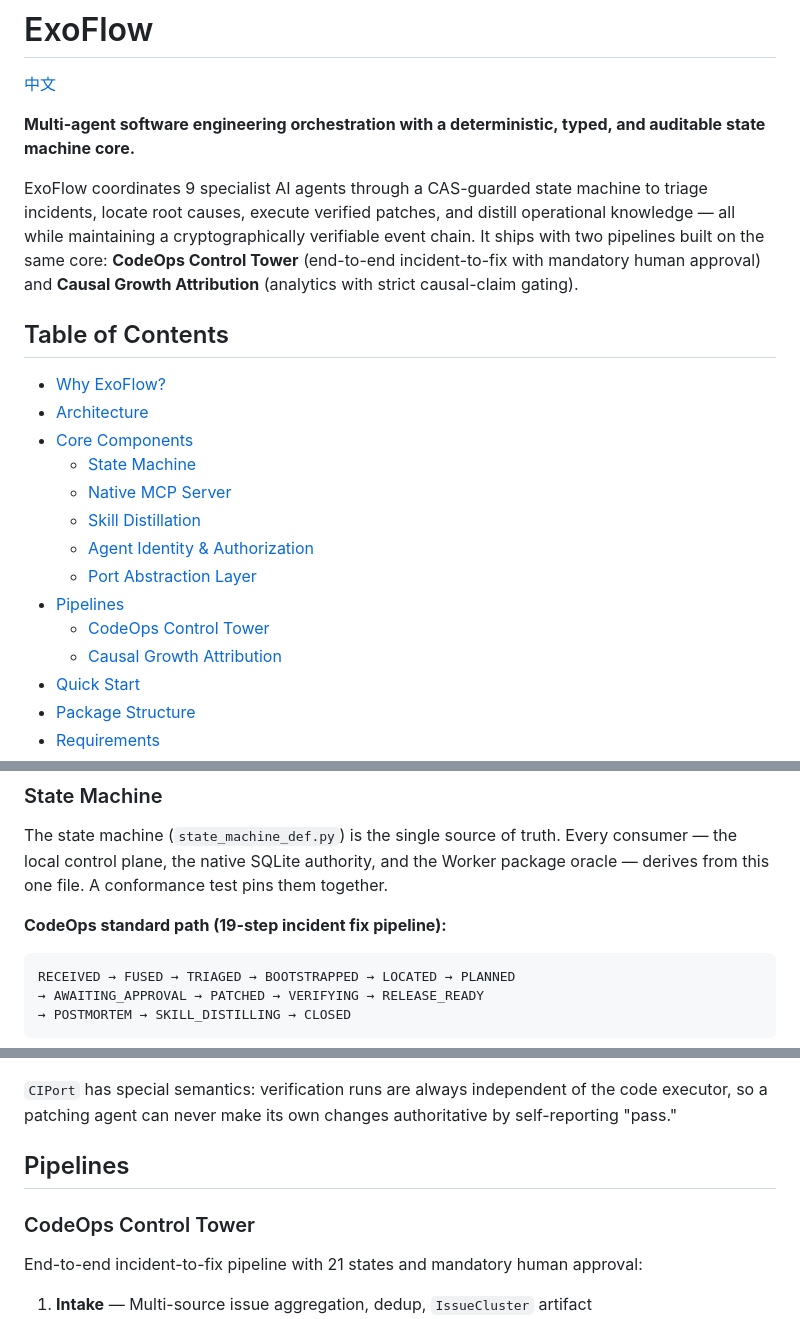
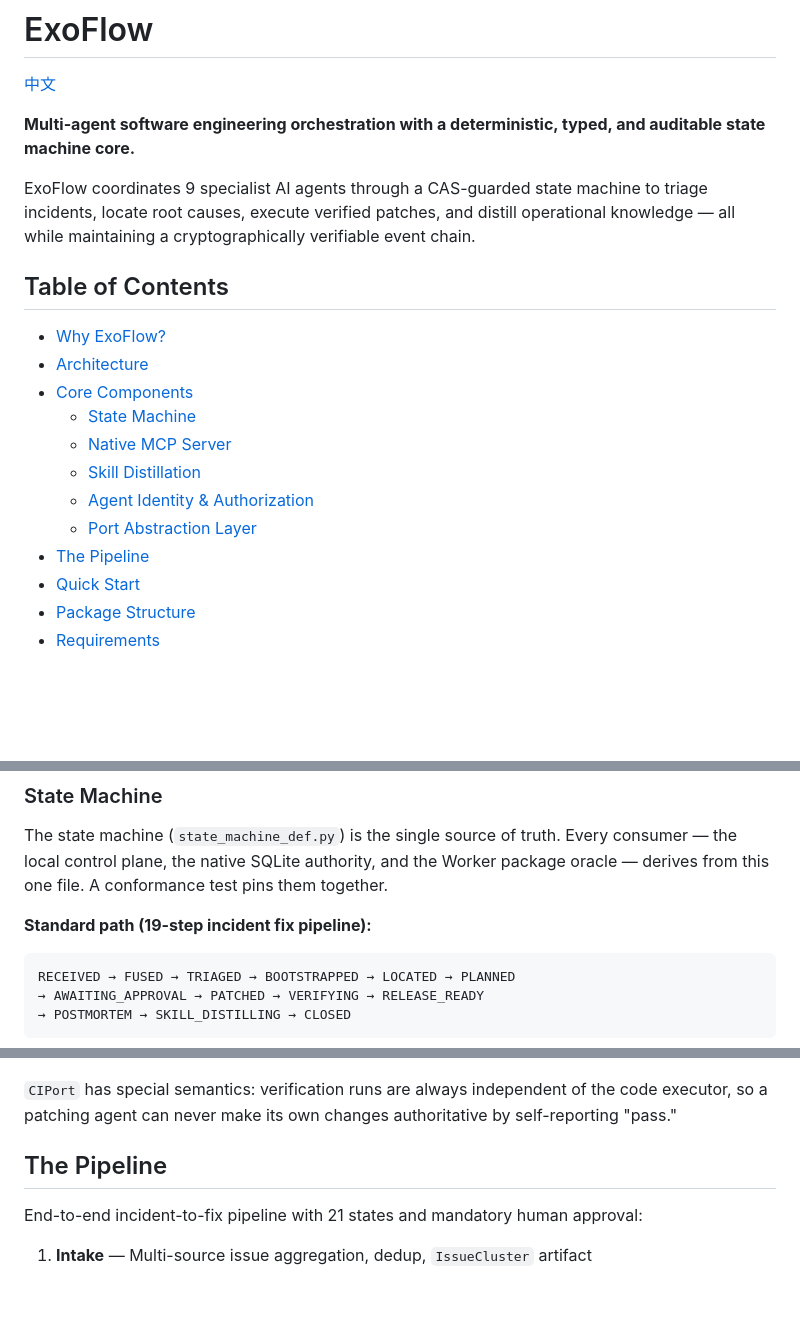
Before and after one commit to legeZZZ/ExoFlow, a Markdown page: README.md, 3 parts joined by grey strips. GitHub-like rendering; blank space fills up the shorter version.

````diff
--- a/README.md
+++ b/README.md
@@ -6,10 +6,7 @@
 
 ExoFlow coordinates 9 specialist AI agents through a CAS-guarded state machine to triage
 incidents, locate root causes, execute verified patches, and distill operational knowledge —
-all while maintaining a cryptographically verifiable event chain. It ships with two
-pipelines built on the same core: **CodeOps Control Tower** (end-to-end incident-to-fix
-with mandatory human approval) and **Causal Growth Attribution** (analytics with strict
-causal-claim gating).
+all while maintaining a cryptographically verifiable event chain.
 
 ## Table of Contents
 
@@ -21,9 +18,7 @@ causal-claim gating).
   - [Skill Distillation](#skill-distillation)
   - [Agent Identity & Authorization](#agent-identity--authorization)
   - [Port Abstraction Layer](#port-abstraction-layer)
-- [Pipelines](#pipelines)
-  - [CodeOps Control Tower](#codeops-control-tower)
-  - [Causal Growth Attribution](#causal-growth-attribution)
+- [The Pipeline](#the-pipeline)
 - [Quick Start](#quick-start)
 - [Package Structure](#package-structure)
 - [Requirements](#requirements)
@@ -82,7 +75,7 @@ The state machine (`state_machine_def.py`) is the single source of truth. Every
 consumer — the local control plane, the native SQLite authority, and the Worker
 package oracle — derives from this one file. A conformance test pins them together.
 
-**CodeOps standard path (19-step incident fix pipeline):**
+**Standard path (19-step incident fix pipeline):**
 
 ```
 RECEIVED → FUSED → TRIAGED → BOOTSTRAPPED → LOCATED → PLANNED
@@ -198,9 +191,7 @@ and only the verifier can emit a `VerificationReport`.
 code executor, so a patching agent can never make its own changes authoritative by
 self-reporting "pass."
 
-## Pipelines
-
-### CodeOps Control Tower
+## The Pipeline
 
 End-to-end incident-to-fix pipeline with 21 states and mandatory human approval:
 
````
Also changed, not shown: other parts of README.md (+6 -45 lines), README.zh-CN.md (+7 -50 lines).
